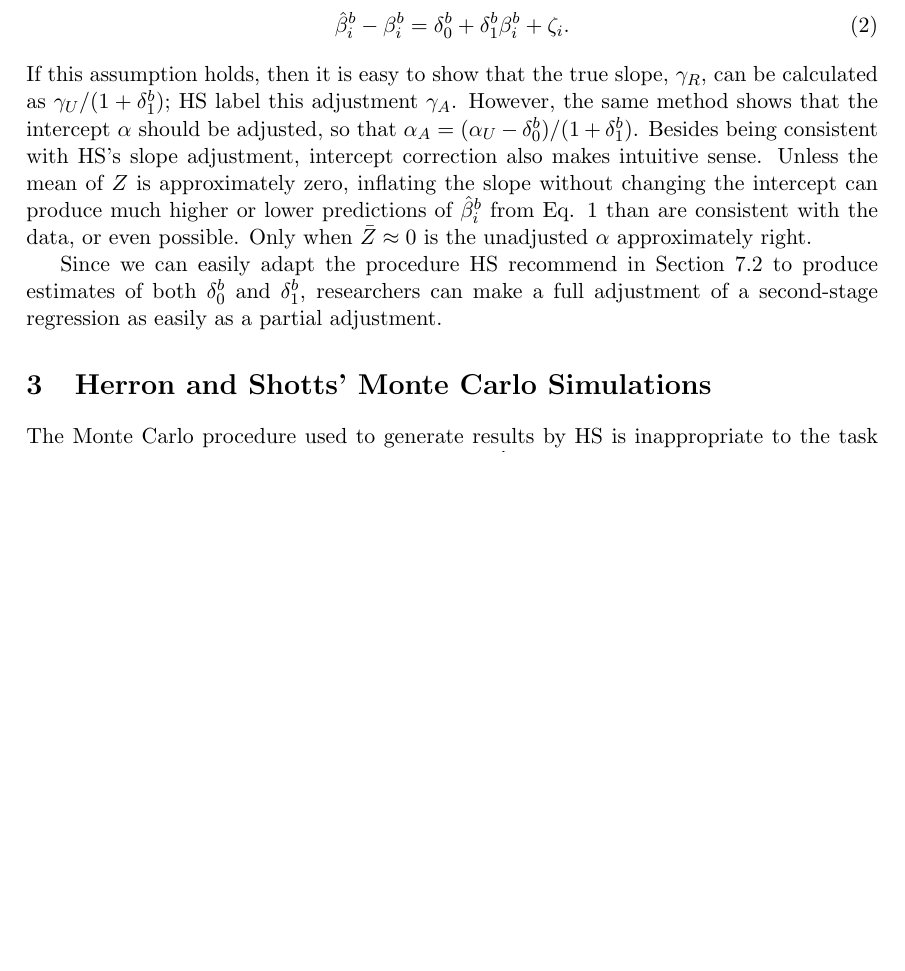
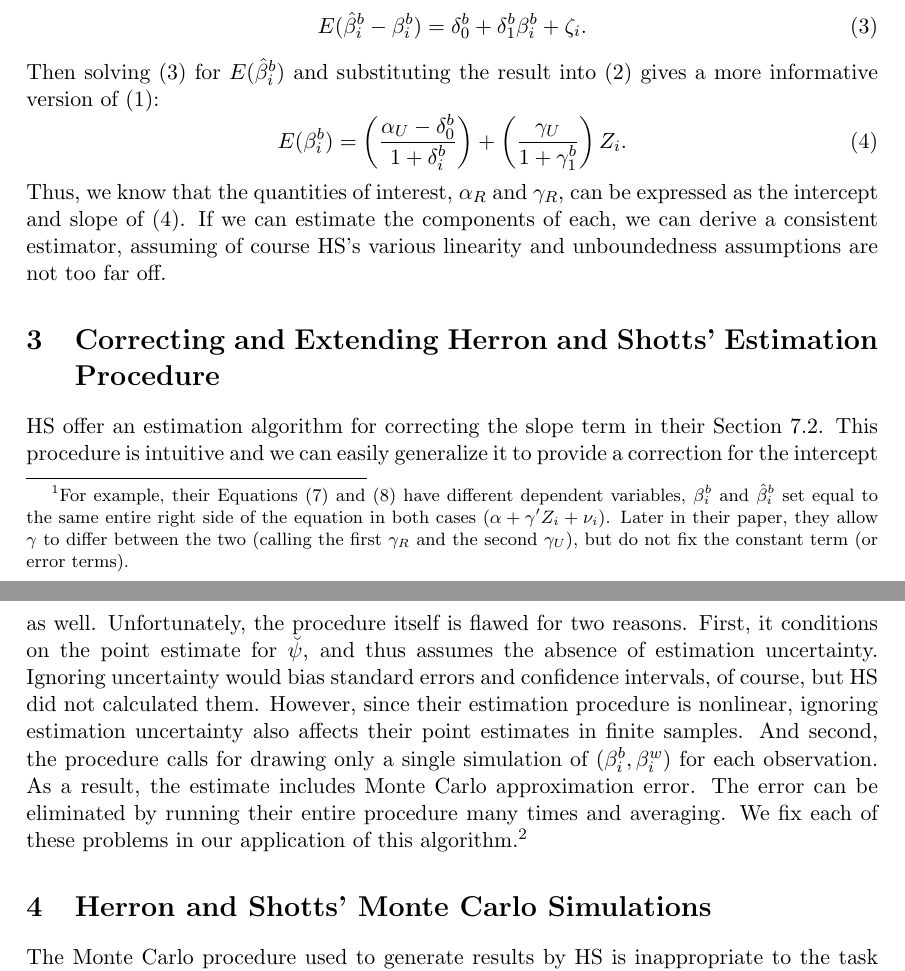
Before and after one commit to iqss-research/ei, a LaTeX document (wds/ss/ss.tex): part of page 3 of 10 before the commit and two parts of pages 3 and 4 of 11 after it, the two joined at a grey line, cut so that both start at the same text, the shorter picture padded with empty space. Compiled offline with LaTeX, dvips and Ghostscript.

Commit message:
updated eqns

```diff
--- a/wds/ss/ss.tex
+++ b/wds/ss/ss.tex
@@ -101,8 +101,8 @@
 \newcommand{\bg}{\beta^{\text{good}}}
 \renewcommand{\bibitem}{\vskip 2pt\par\hangindent\parindent\hskip-\parindent}
 
-\title{Analyzing Second-Stage Ecological Regressions: Extensions to
-  Herron and Shotts}
+\title{Analyzing Second-Stage Ecological Regressions:\\
+  Extensions to Herron and Shotts}
 
 \author{Christopher Adolph\thanks{Ph.D. candidate, Department of
     Government, Harvard University. (Littauer Center---North Yard,
@@ -219,0 +220,6 @@ estimate, $\hat\beta_i^b$, on some explanatory variable $Z_i$:
+  different dependent variables, $\beta_i^b$ and $\hat\beta_i^b$ set
+  equal to the same entire right side of the equation in both cases
+  ($\alpha+\gamma'Z_i+\nu_i$).  Later in their paper, they allow
+  $\gamma$ to differ between the two (calling the first $\gamma_R$ and
+  the second $\gamma_U$), but do not fix the constant term (or error
+  terms).} simplify where possible, and present our fully adjusted
@@ -231 +243,20 @@ underestimate of the true $\gamma$, which HS denote $\gamma_R$.
+that the error in estimating $\hat\beta_i^b$ by EI is a linear
+function of $\beta_i^b$:
+\begin{equation}
+  \label{hserr}
+  E(\hat\beta_i^b - \beta_i^b)
+  = \delta_0^b + \delta_1^b\beta_i^b + \zeta_i.
+\end{equation}
+Then solving (\ref{hserr}) for $E(\hat\beta_i^b)$ and substituting the
+result into (\ref{est}) gives a more informative version of (\ref{true}):
+\begin{equation}
+  \label{adj}
+  E(\beta_i^b) = \left(\frac{\alpha_U-\delta_0^b}{1+\delta_i^b}\right)
+  + \left(\frac{\gamma_U}{1+\gamma_1^b}\right)Z_i.
+\end{equation}
+Thus, we know that the quantities of interest, $\alpha_R$ and
+$\gamma_R$, can be expressed as the intercept and slope of
+(\ref{adj}).  If we can estimate the components of each, we can derive
+a consistent estimator, assuming of course HS's various linearity and
+unboundedness assumptions are not too far off.
 
@@ -236,19 +263,3 @@ function of the true $\beta_i^b$'s:
-  \label{eq:hserr}
-  \hat\beta_i^b - \beta_i^b = \delta_0^b + \delta_1^b\beta_i^b + \zeta_i.
-\end{equation}
-If this assumption holds, then it is easy to show that the true slope,
-$\gamma_R$, can be calculated as $\gamma_U/(1 + \delta_1^b)$; HS label
-this adjustment $\gamma_A$.  However, the same method shows that the
-intercept $\alpha$ should be adjusted, so that $\alpha_A =
-(\alpha_U-\delta_0^b)/(1+\delta_1^b)$.  Besides being consistent with
-HS's slope adjustment, intercept correction also makes intuitive
-sense.  Unless the mean of $Z$ is approximately zero, inflating the
-slope without changing the intercept can produce much higher or lower
-predictions of $\hat\beta_i^b$ from Eq.  \ref{eq:ssreg} than are
-consistent with the data, or even possible.  Only when $\bar Z \approx
-0$ is the unadjusted $\alpha$ approximately right.
+\section{Correcting and Extending Herron and Shotts' Estimation
+  Procedure}
 
-Since we can easily adapt the procedure HS recommend in Section 7.2
-to produce estimates of both $\delta_0^b$ and $\delta_1^b$, researchers
-can make a full adjustment of a second-stage regression as easily as a
-partial adjustment.
@@ -278 +266,15 @@ successfully replicated, and are not shown here.}
-\end{table}
+HS offer an estimation algorithm for correcting the slope term in
+their Section 7.2.  This procedure is intuitive and we can easily
+generalize it to provide a correction for the intercept as well.
+Unfortunately, the procedure itself is flawed for two reasons.  First,
+it conditions on the point estimate for $\breve\psi$, and thus assumes
+the absence of estimation uncertainty.  Ignoring uncertainty would
+bias standard errors and confidence intervals, of course, but HS did
+not calculated them.  However, since their estimation procedure is
+nonlinear, ignoring estimation uncertainty also affects their point
+estimates in finite samples.  And second, the procedure calls for
+drawing only a single simulation of $(\beta_i^b,\beta_i^w)$ for each
+observation.  As a result, the estimate includes Monte Carlo
+approximation error.  The error can be eliminated by running their
+entire procedure many times and averaging.  We fix each of these
+problems in our application of this algorithm.\footnote{To define the
```
Also changed, not shown: wds/ss/ss.tex (123 more changed lines). Lines whose indentation alone changed are shown as unchanged.
